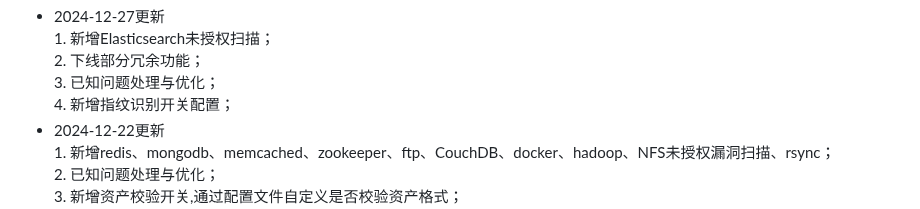
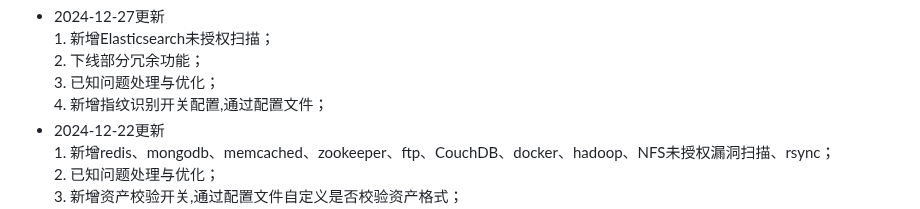
Before and after one commit to huan-cdm/info_scan, a Markdown page: readme.md, the part around the change. GitHub-like rendering.

Commit message:
系统优化

```diff
--- a/readme.md
+++ b/readme.md
@@ -42,7 +42,7 @@ bilibili教程: https://www.bilibili.com/video/BV1Gt28YFEr3<br>
 1. 新增Elasticsearch未授权扫描；<br>
 2. 下线部分冗余功能；<br>
 3. 已知问题处理与优化；<br>
-4. 新增指纹识别开关配置；<br>
+4. 新增指纹识别开关配置,通过配置文件；<br>
 </li>
 <li>
 2024-12-22更新<br>
```
